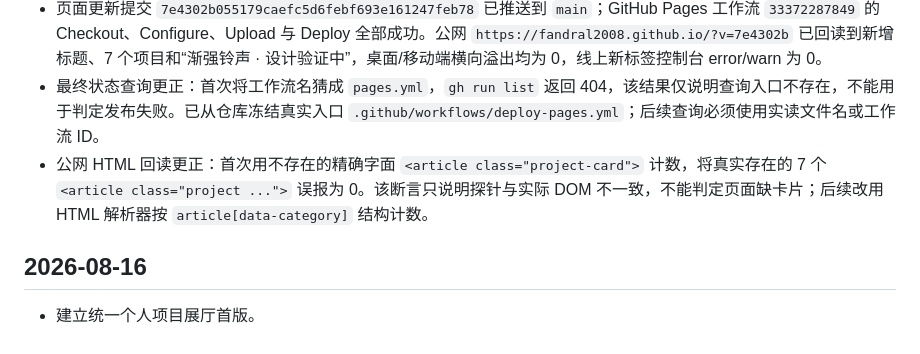
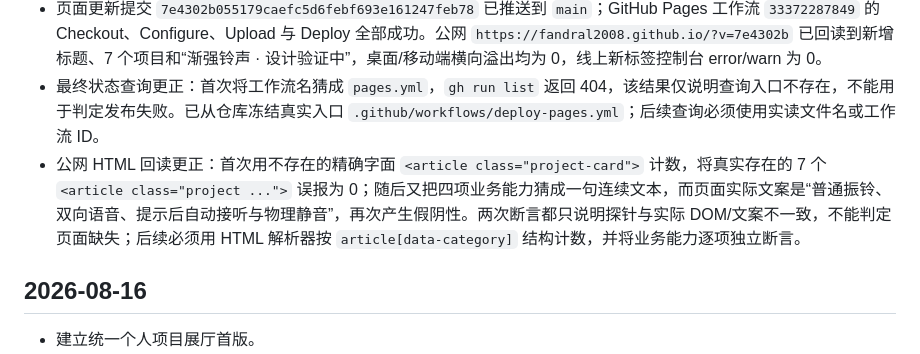
Before and after one commit to fandral2008/fandral2008.github.io, a Markdown page: 项目日志.md, the part around the change. GitHub-like rendering.

Commit message:
Harden live page verification record

```diff
--- a/项目日志.md
+++ b/项目日志.md
@@ -9,7 +9,7 @@
 - 修正等待条件后，真实浏览器在 1440×1000 与 390×844 下均为横向溢出 0；项目数为 7，“医疗影像”筛选为 2、“学习工具”筛选为 1，恢复“全部”后为 7；当前新标签控制台 error/warn 为 0。
 - 页面更新提交 `7e4302b055179caefc5d6febf693e161247feb78` 已推送到 `main`；GitHub Pages 工作流 `33372287849` 的 Checkout、Configure、Upload 与 Deploy 全部成功。公网 `https://fandral2008.github.io/?v=7e4302b` 已回读到新增标题、7 个项目和“渐强铃声 · 设计验证中”，桌面/移动端横向溢出均为 0，线上新标签控制台 error/warn 为 0。
 - 最终状态查询更正：首次将工作流名猜成 `pages.yml`，`gh run list` 返回 404，该结果仅说明查询入口不存在，不能用于判定发布失败。已从仓库冻结真实入口 `.github/workflows/deploy-pages.yml`；后续查询必须使用实读文件名或工作流 ID。
-- 公网 HTML 回读更正：首次用不存在的精确字面 `<article class="project-card">` 计数，将真实存在的 7 个 `<article class="project ...">` 误报为 0。该断言只说明探针与实际 DOM 不一致，不能判定页面缺卡片；后续改用 HTML 解析器按 `article[data-category]` 结构计数。
+- 公网 HTML 回读更正：首次用不存在的精确字面 `<article class="project-card">` 计数，将真实存在的 7 个 `<article class="project ...">` 误报为 0；随后又把四项业务能力猜成一句连续文本，而页面实际文案是“普通振铃、双向语音、提示后自动接听与物理静音”，再次产生假阴性。两次断言都只说明探针与实际 DOM/文案不一致，不能判定页面缺失；后续必须用 HTML 解析器按 `article[data-category]` 结构计数，并将业务能力逐项独立断言。
 
 ## 2026-08-16
 
```
